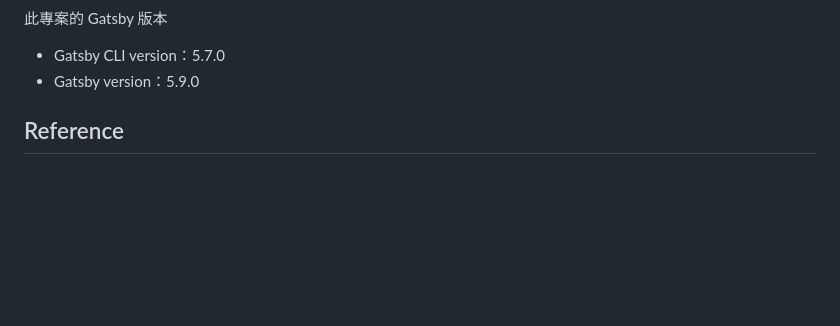
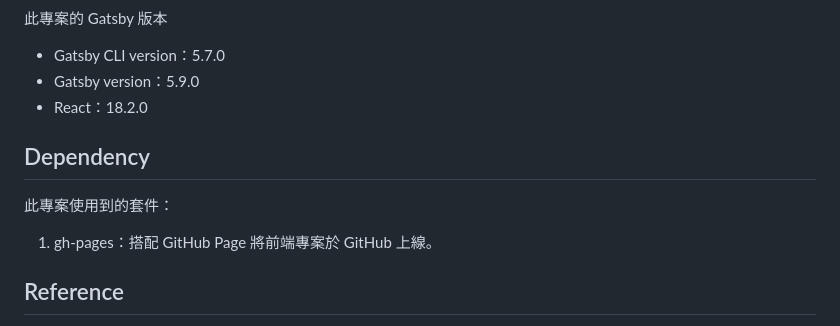
Before and after one commit to Yintc123/Gatsby, a Markdown page: README.md, the part around the change. Drawn GitHub-style; blank space fills up the shorter version.

Commit message:
Add a topic, Dependecy.

```diff
--- a/README.md
+++ b/README.md
@@ -67,6 +67,13 @@ gatsby develop
 此專案的 Gatsby 版本
 - Gatsby CLI version：5.7.0
 - Gatsby version：5.9.0
+- React：18.2.0
+## Dependency
+此專案使用到的套件：
+<ol>
+  <li>gh-pages：搭配 GitHub Page 將前端專案於 GitHub 上線。</li>
+</ol>
+
 ## Reference
 <ol>
     <li>https://www.gatsbyjs.com/docs</li>
```
